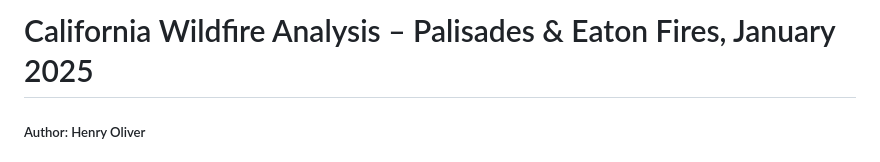
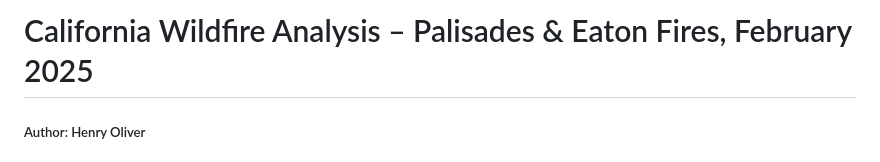
Before and after one commit to ht-oliver/eds220-hwk4, a Markdown page: README.md, the part around the change. GitHub-like rendering.

Commit message:
Correct date

```diff
--- a/README.md
+++ b/README.md
@@ -1,5 +1,5 @@
 
-# California Wildfire Analysis – Palisades & Eaton Fires, January 2025
+# California Wildfire Analysis – Palisades & Eaton Fires, February 2025
 
 ##### Author: Henry Oliver
 
```
